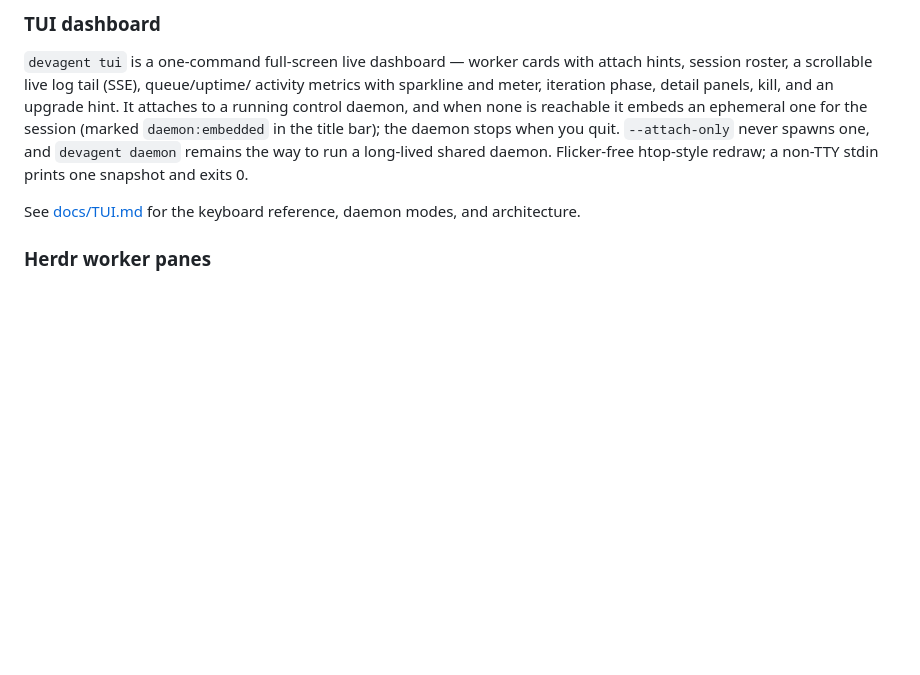
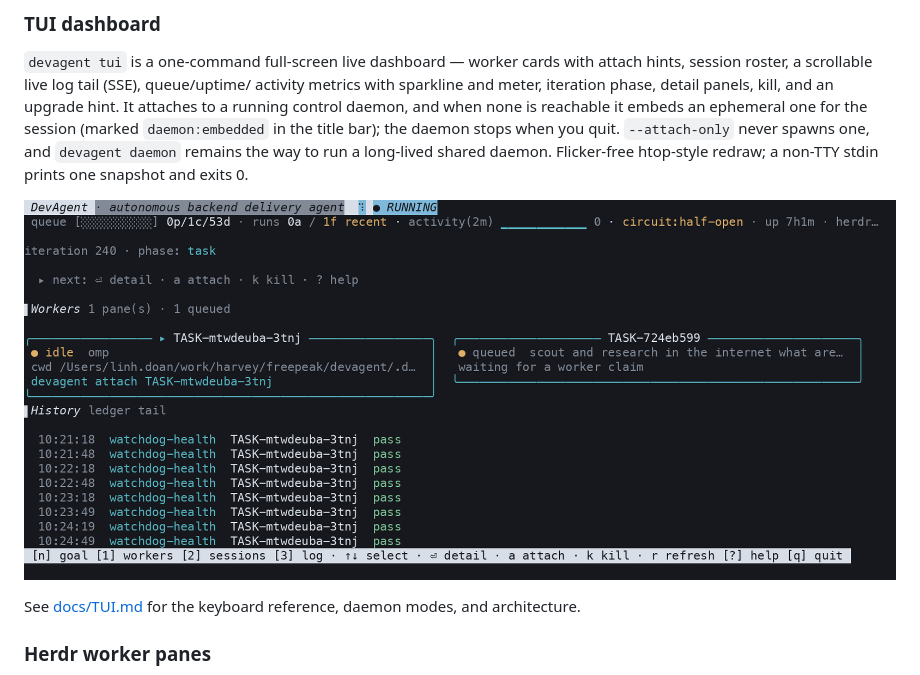
Before and after one commit to FreePeak/devagent, a Markdown page: README.md, the part around the change. Rendered like a GitHub page; pictures changed too: docs/screenshots/tui-dashboard.png (added); blank space fills up the shorter version.

Commit message:
docs(readme): add live TUI dashboard screenshot
Captured from a real attached daemon (selfbuild loop iteration 240):
worker cards, queue meter, activity sparkline, and the ledger tail.
Rendered by running `devagent tui` in a 120x27 tmux pane and
rasterizing the `capture-pane -e` SGR state.

```diff
--- a/README.md
+++ b/README.md
@@ -145,6 +145,8 @@ none is reachable it embeds an ephemeral one for the session (marked
 a long-lived shared daemon. Flicker-free htop-style redraw; a non-TTY stdin
 prints one snapshot and exits 0.
 
+![DevAgent TUI: live worker cards, queue meter, sparkline, and ledger tail](docs/screenshots/tui-dashboard.png)
+
 See [docs/TUI.md](docs/TUI.md) for the keyboard reference, daemon modes, and architecture.
 
 ### Herdr worker panes
```
